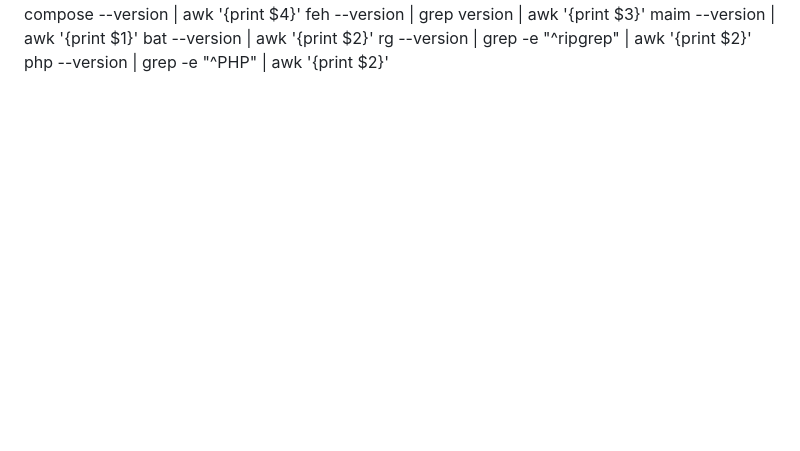
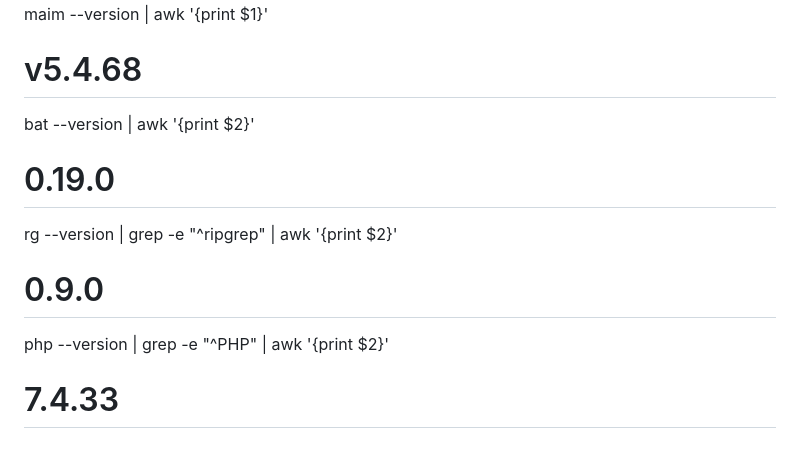
Before and after one commit to freddiegar/services, a Markdown page: INSTALLOS.md, the part around one of its changes. Drawn GitHub-style; blank space fills up the shorter version.

Commit message:
Updated INSTALLOS: add current version's programs

```diff
--- a/INSTALLOS.md
+++ b/INSTALLOS.md
@@ -1169,4 +1186,8 @@ feh --version | grep version | awk '{print $3}'
 maim --version | awk '{print $1}'
+# v5.4.68
 bat --version | awk '{print $2}'
+# 0.19.0
 rg --version | grep -e "^ripgrep" | awk '{print $2}'
+# 0.9.0
 php --version | grep -e "^PHP" | awk '{print $2}'
+# 7.4.33
```
Also changed, not shown: other parts of INSTALLOS.md (+17 -0 lines).
